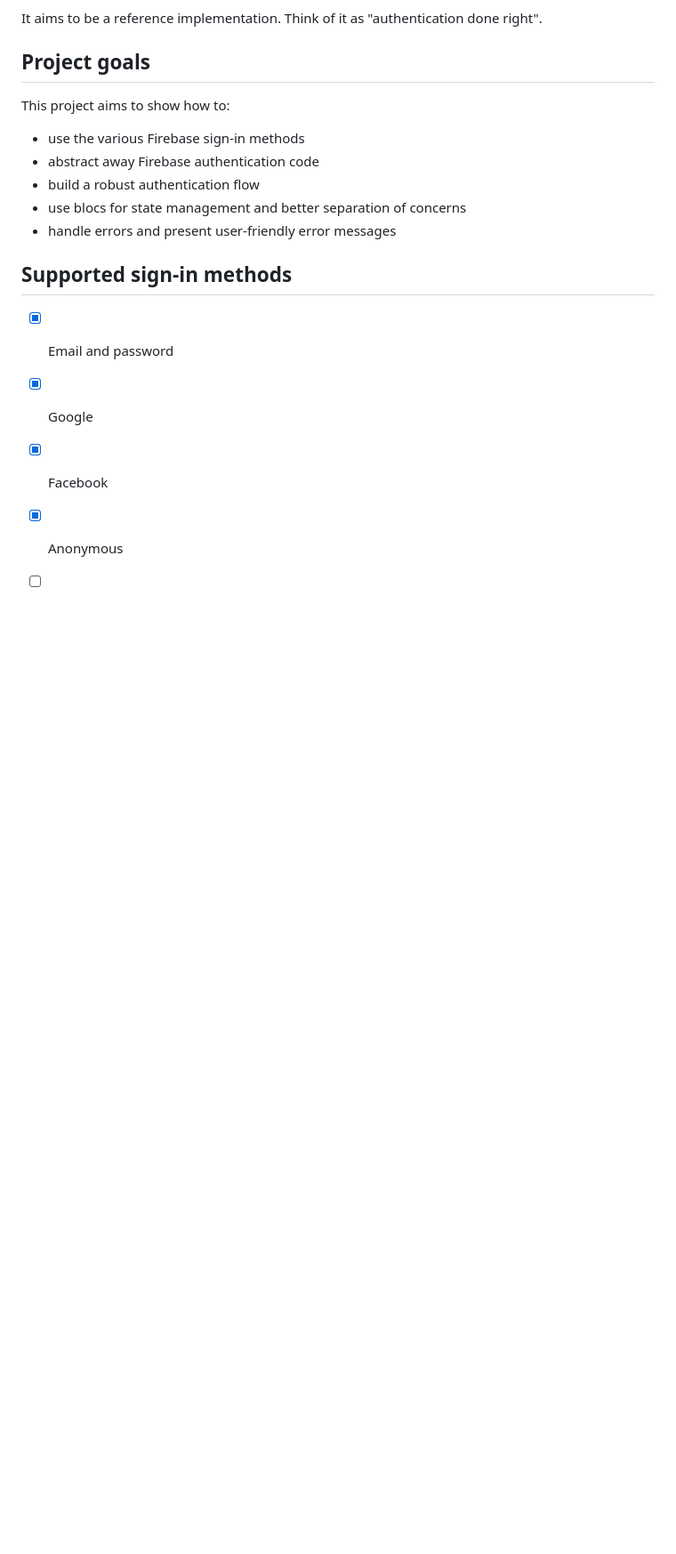
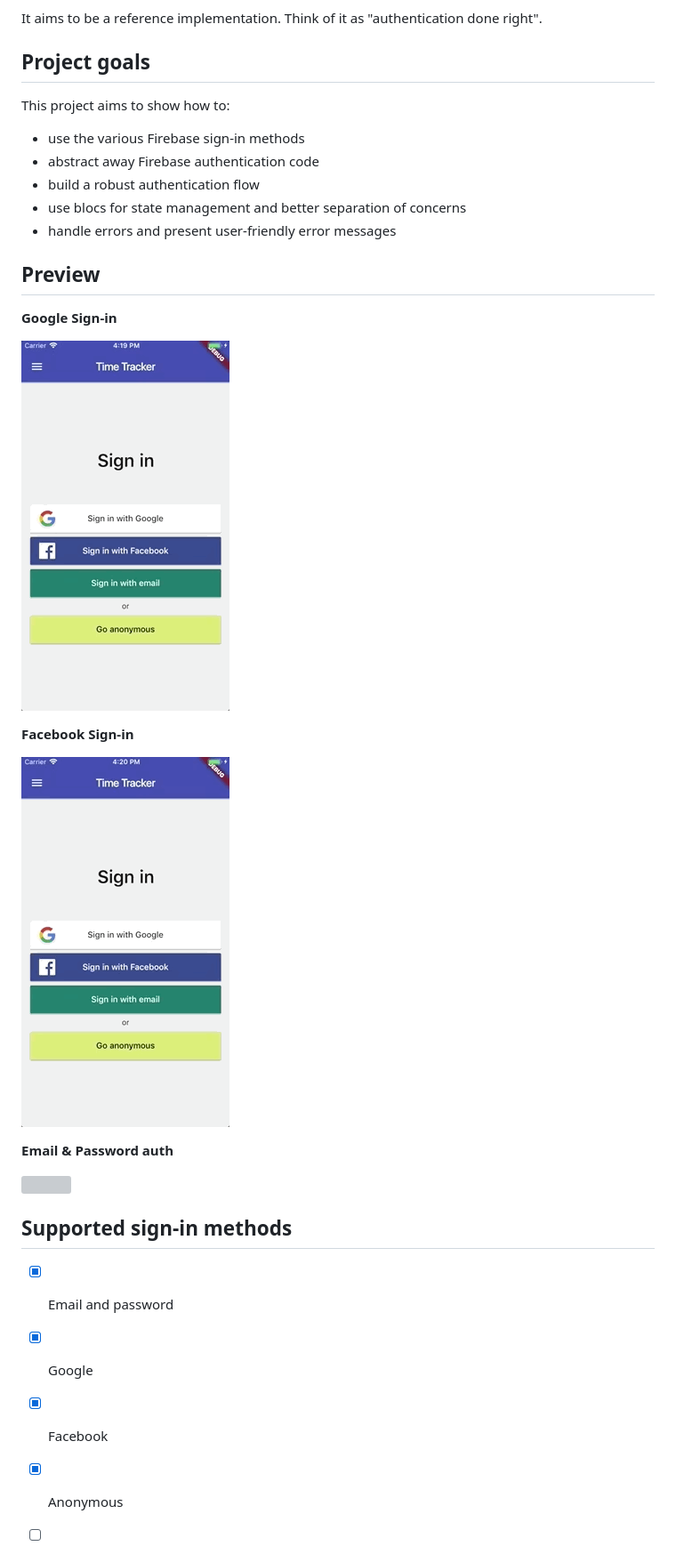
Before and after one commit to bizz84/firebase_auth_demo_flutter, a Markdown page: README.md, the part around the change printed below. Shown: that part at 89% size. Drawn GitHub-style; pictures changed too: media/facebook-sign-in.gif (added), media/google-sign-in.gif (added); blank space fills up the shorter version; grey boxes are pictures that could not be loaded.

Commit message:
Add gifs for various sign in methods

```diff
--- a/README.md
+++ b/README.md
@@ -13,6 +13,20 @@ This project aims to show how to:
 - build a robust authentication flow
 - use blocs for state management and better separation of concerns
 - handle errors and present user-friendly error messages
+
+## Preview
+
+**Google Sign-in**
+
+![](media/google-sign-in.gif)
+
+**Facebook Sign-in**
+
+![](media/facebook-sign-in.gif)
+
+**Email & Password auth**
+
+![](media/create-user-email-password.gif)
 
 ## Supported sign-in methods
 
```
Also changed, not shown: other parts of README.md (+1 -0 lines), 1 other file.
